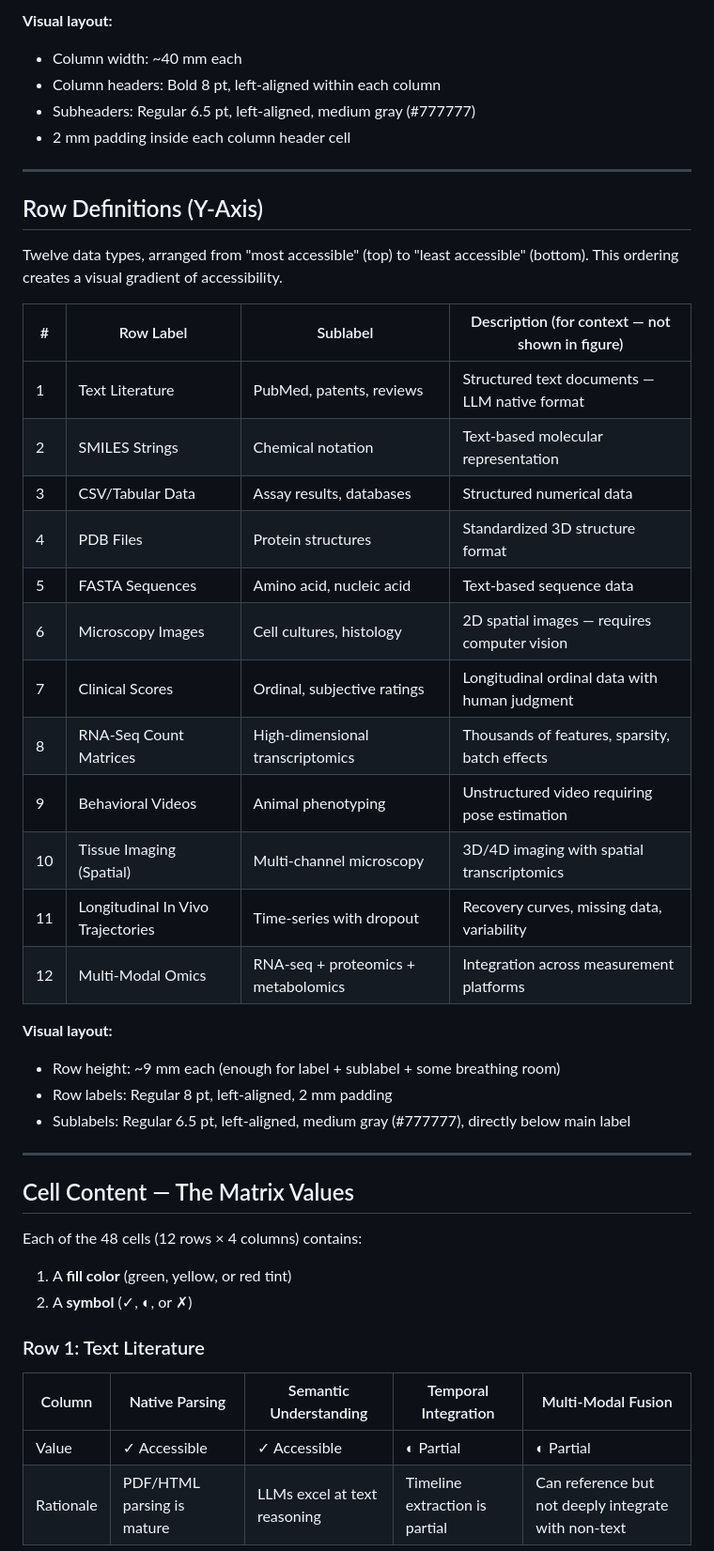
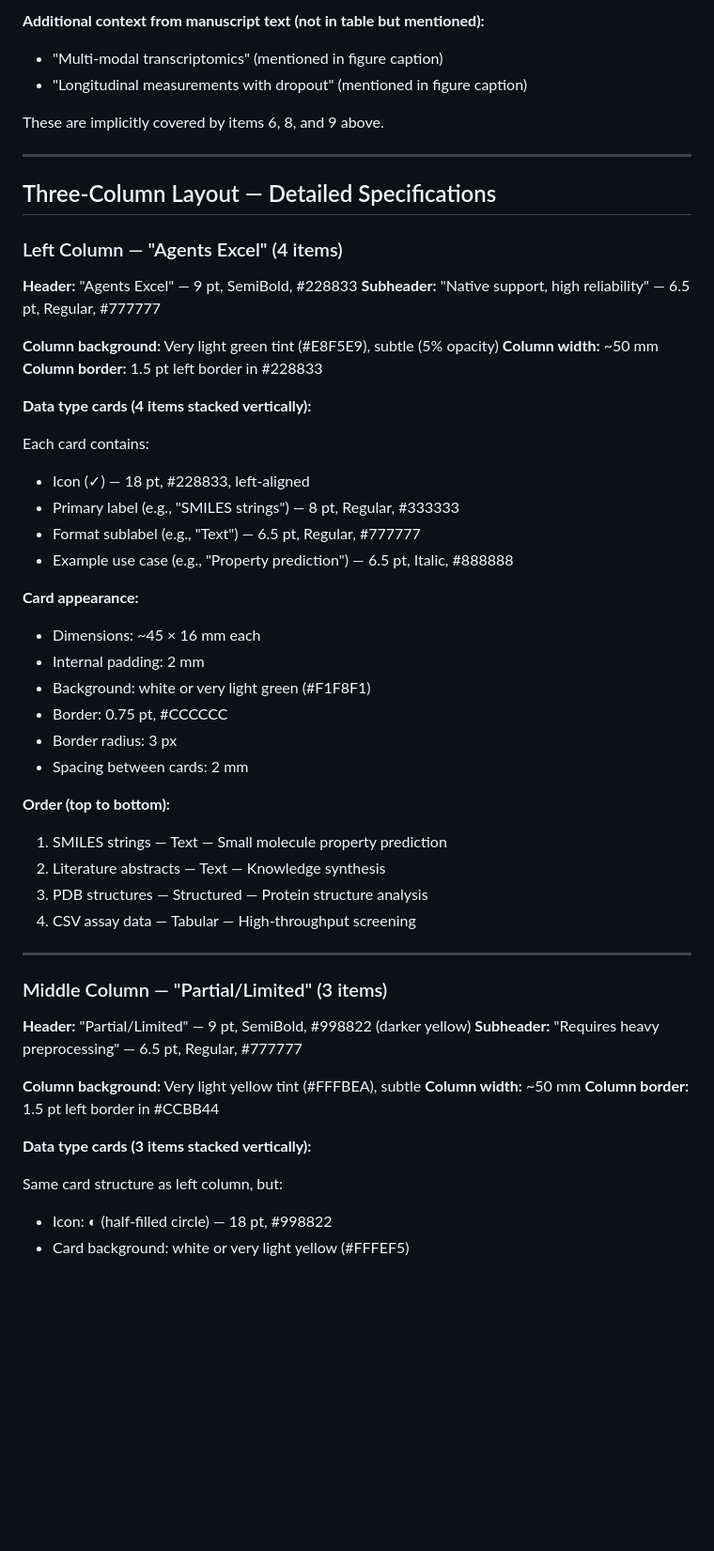
Before and after one commit to ewijaya/agentic-drug-discovery-gaps, a Markdown page: outline/figure-3-brief.md, the part around one of its changes. Shown at 94% size. GitHub-like rendering; blank space fills up the shorter version.

```diff
--- a/outline/figure-3-brief.md
+++ b/outline/figure-3-brief.md
@@ -124,48 +130,57 @@ Four capability dimensions representing what agents need to do with data:
 
-**Visual layout:**
-- Column width: ~40 mm each
-- Column headers: Bold 8 pt, left-aligned within each column
-- Subheaders: Regular 6.5 pt, left-aligned, medium gray (#777777)
-- 2 mm padding inside each column header cell
+**Additional context from manuscript text (not in table but mentioned):**
+- "Multi-modal transcriptomics" (mentioned in figure caption)
+- "Longitudinal measurements with dropout" (mentioned in figure caption)
+
+These are implicitly covered by items 6, 8, and 9 above.
 
 ---
 
-## Row Definitions (Y-Axis)
+## Three-Column Layout — Detailed Specifications
 
-Twelve data types, arranged from "most accessible" (top) to "least accessible" (bottom). This ordering creates a visual gradient of accessibility.
+### Left Column — "Agents Excel" (4 items)
+**Header:** "Agents Excel" — 9 pt, SemiBold, #228833
+**Subheader:** "Native support, high reliability" — 6.5 pt, Regular, #777777
 
-| # | Row Label | Sublabel | Description (for context — not shown in figure) |
-|---|-----------|----------|------------------------------------------------|
-| 1 | Text Literature | PubMed, patents, reviews | Structured text documents — LLM native format |
-| 2 | SMILES Strings | Chemical notation | Text-based molecular representation |
-| 3 | CSV/Tabular Data | Assay results, databases | Structured numerical data |
-| 4 | PDB Files | Protein structures | Standardized 3D structure format |
-| 5 | FASTA Sequences | Amino acid, nucleic acid | Text-based sequence data |
-| 6 | Microscopy Images | Cell cultures, histology | 2D spatial images — requires computer vision |
-| 7 | Clinical Scores | Ordinal, subjective ratings | Longitudinal ordinal data with human judgment |
-| 8 | RNA-Seq Count Matrices | High-dimensional transcriptomics | Thousands of features, sparsity, batch effects |
-| 9 | Behavioral Videos | Animal phenotyping | Unstructured video requiring pose estimation |
-| 10 | Tissue Imaging (Spatial) | Multi-channel microscopy | 3D/4D imaging with spatial transcriptomics |
-| 11 | Longitudinal In Vivo Trajectories | Time-series with dropout | Recovery curves, missing data, variability |
-| 12 | Multi-Modal Omics | RNA-seq + proteomics + metabolomics | Integration across measurement platforms |
+**Column background:** Very light green tint (#E8F5E9), subtle (5% opacity)
+**Column width:** ~50 mm
+**Column border:** 1.5 pt left border in #228833
 
-**Visual layout:**
-- Row height: ~9 mm each (enough for label + sublabel + some breathing room)
-- Row labels: Regular 8 pt, left-aligned, 2 mm padding
-- Sublabels: Regular 6.5 pt, left-aligned, medium gray (#777777), directly below main label
+**Data type cards (4 items stacked vertically):**
+
+Each card contains:
+- Icon (✓) — 18 pt, #228833, left-aligned
+- Primary label (e.g., "SMILES strings") — 8 pt, Regular, #333333
+- Format sublabel (e.g., "Text") — 6.5 pt, Regular, #777777
+- Example use case (e.g., "Property prediction") — 6.5 pt, Italic, #888888
+
+**Card appearance:**
+- Dimensions: ~45 × 16 mm each
+- Internal padding: 2 mm
+- Background: white or very light green (#F1F8F1)
+- Border: 0.75 pt, #CCCCCC
+- Border radius: 3 px
+- Spacing between cards: 2 mm
+
+**Order (top to bottom):**
+1. SMILES strings — Text — Small molecule property prediction
+2. Literature abstracts — Text — Knowledge synthesis
+3. PDB structures — Structured — Protein structure analysis
+4. CSV assay data — Tabular — High-throughput screening
 
 ---
 
-## Cell Content — The Matrix Values
+### Middle Column — "Partial/Limited" (3 items)
+**Header:** "Partial/Limited" — 9 pt, SemiBold, #998822 (darker yellow)
+**Subheader:** "Requires heavy preprocessing" — 6.5 pt, Regular, #777777
 
-Each of the 48 cells (12 rows × 4 columns) contains:
-1. A **fill color** (green, yellow, or red tint)
-2. A **symbol** (✓, ◐, or ✗)
+**Column background:** Very light yellow tint (#FFFBEA), subtle
+**Column width:** ~50 mm
+**Column border:** 1.5 pt left border in #CCBB44
 
-### Row 1: Text Literature
+**Data type cards (3 items stacked vertically):**
 
-| Column | Native Parsing | Semantic Understanding | Temporal Integration | Multi-Modal Fusion |
-|--------|---------------|----------------------|---------------------|-------------------|
-| Value | ✓ Accessible | ✓ Accessible | ◐ Partial | ◐ Partial |
-| Rationale | PDF/HTML parsing is mature | LLMs excel at text reasoning | Timeline extraction is partial | Can reference but not deeply integrate with non-text |
+Same card structure as left column, but:
+- Icon: ◐ (half-filled circle) — 18 pt, #998822
+- Card background: white or very light yellow (#FFFEF5)
 
```
Also changed, not shown: other parts of outline/figure-3-brief.md (+210 -242 lines).
